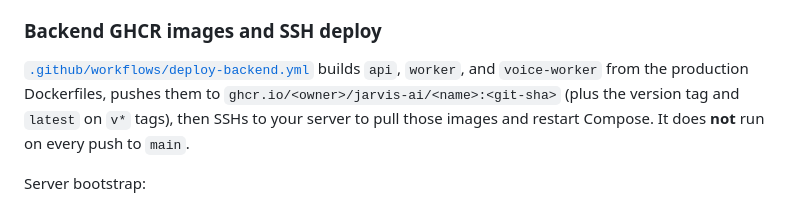
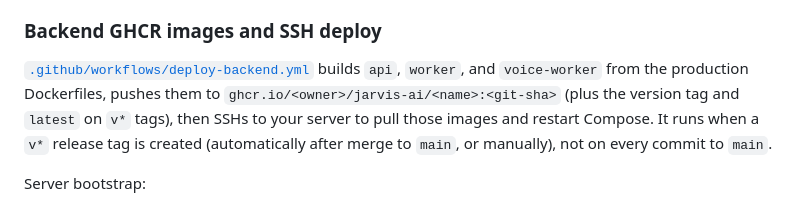
Before and after one commit to YKDBontekoe/jarvis-ai, a Markdown page: README.md, the part around the change. Drawn GitHub-style.

Commit message:
Clarify deploy workflow triggers after auto-tagging
Co-authored-by: Youri Bontekoe <YKDBontekoe@users.noreply.github.com>

```diff
--- a/README.md
+++ b/README.md
@@ -213,7 +213,7 @@ Optional: [`scripts/altstore/generate_source.py`](scripts/altstore/generate_sour
 
 ### Backend GHCR images and SSH deploy
 
-[`.github/workflows/deploy-backend.yml`](.github/workflows/deploy-backend.yml) builds `api`, `worker`, and `voice-worker` from the production Dockerfiles, pushes them to `ghcr.io/<owner>/jarvis-ai/<name>:<git-sha>` (plus the version tag and `latest` on `v*` tags), then SSHs to your server to pull those images and restart Compose. It does **not** run on every push to `main`.
+[`.github/workflows/deploy-backend.yml`](.github/workflows/deploy-backend.yml) builds `api`, `worker`, and `voice-worker` from the production Dockerfiles, pushes them to `ghcr.io/<owner>/jarvis-ai/<name>:<git-sha>` (plus the version tag and `latest` on `v*` tags), then SSHs to your server to pull those images and restart Compose. It runs when a `v*` release tag is created (automatically after merge to `main`, or manually), not on every commit to `main`.
 
 Server bootstrap:
 
```
